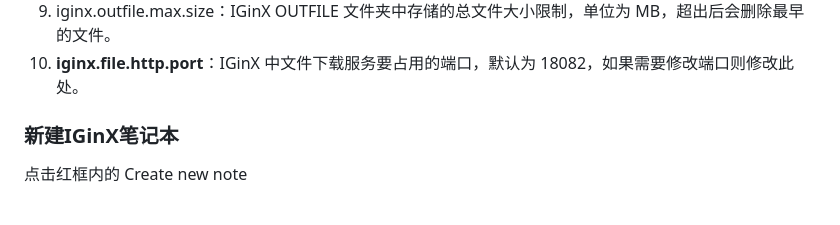
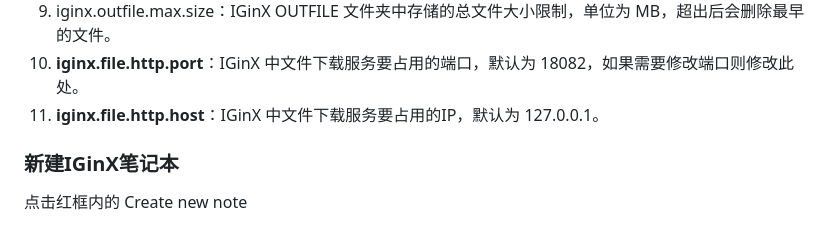
Before and after one commit to aqni/zeppelin-interpreter, a Markdown page: README.md, the part around the change. GitHub-like rendering.

```diff
--- a/README.md
+++ b/README.md
@@ -134,6 +134,7 @@ docker run -v ~/code/zeppelin-interpreter/:/opt/zeppelin/interpreter/iginx --pri
 8. iginx.outfile.max.num：IGinX OUTFILE 文件夹中存放的总文件夹数量限制，每次查询会创建一个文件夹，超出后会删除最早的文件夹。
 9. iginx.outfile.max.size：IGinX OUTFILE 文件夹中存储的总文件大小限制，单位为 MB，超出后会删除最早的文件。
 10. **iginx.file.http.port**：IGinX 中文件下载服务要占用的端口，默认为 18082，如果需要修改端口则修改此处。
+11. **iginx.file.http.host**：IGinX 中文件下载服务要占用的IP，默认为 127.0.0.1。
 
 ### 新建IGinX笔记本
 
```
